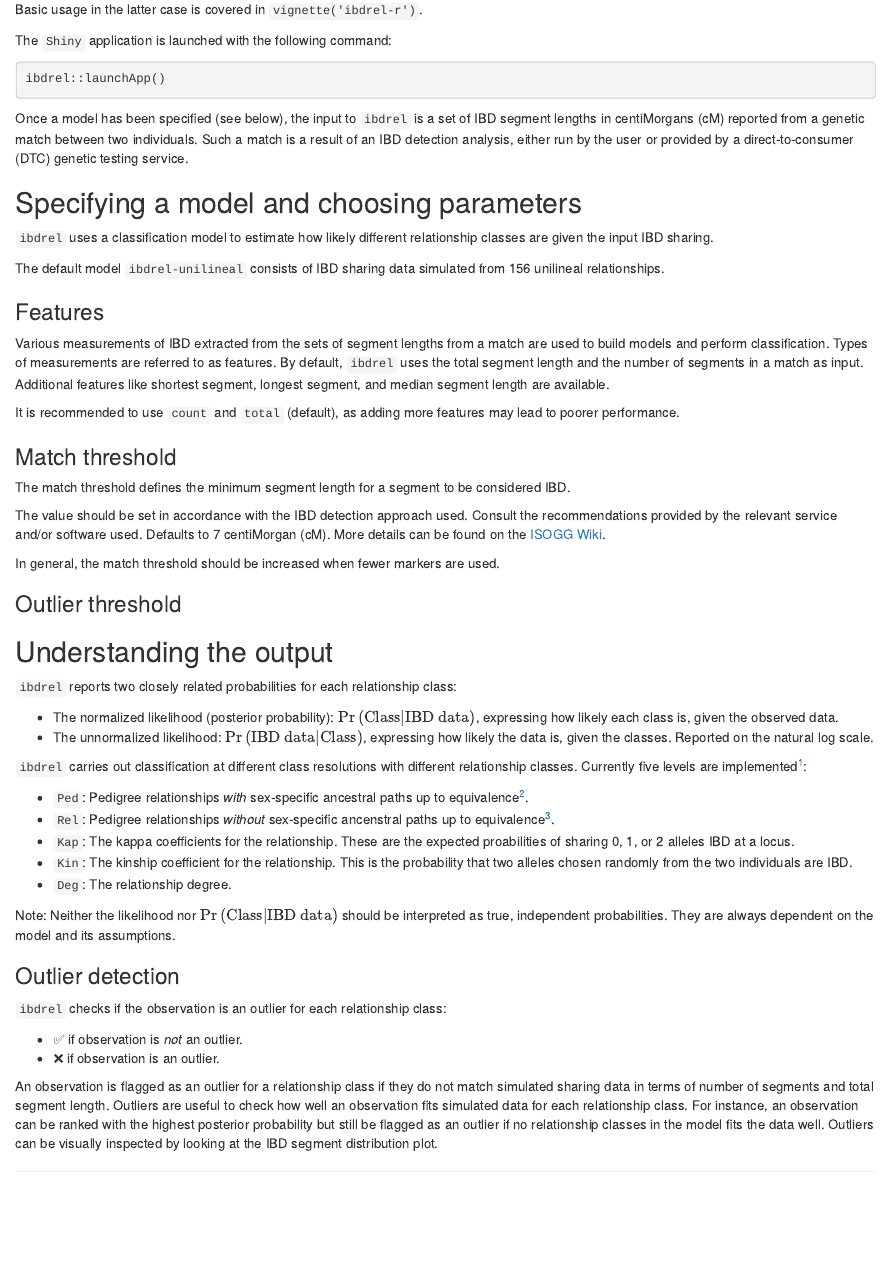
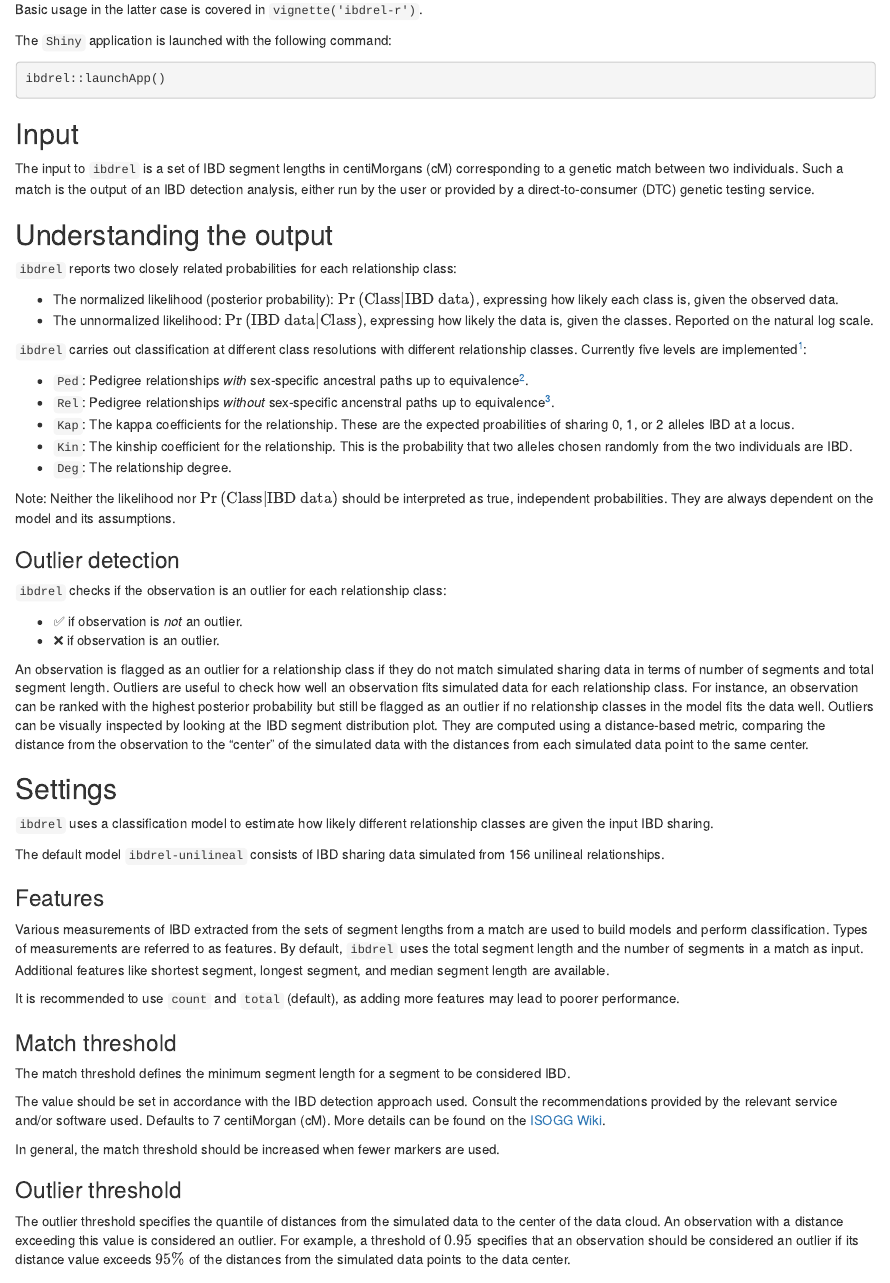
Before and after one commit to hnordto/ibdrel, an R Markdown document (vignettes/ibdrel.Rmd): the page in a window 1100 px wide, from 320 px down. Rendered offline with R 4.5, knitr and Pandoc, with nearby package versions.

Commit message:
Update package + docs

````diff
--- a/vignettes/ibdrel.Rmd
+++ b/vignettes/ibdrel.Rmd
@@ -34,32 +34,9 @@ The `Shiny` application is launched with the following command:
 ibdrel::launchApp()
 ```
 
-Once a model has been specified (see below), the input to `ibdrel` is a set of IBD segment lengths in centiMorgans (cM) reported from a genetic match between two individuals. Such a match is a result of an IBD detection analysis, either run by the user or provided by a direct-to-consumer (DTC) genetic testing service.
+## Input
 
-## Specifying a model and choosing parameters
-
-`ibdrel` uses a classification model to estimate how likely different relationship classes are given the input IBD sharing.
-
-The default model `ibdrel-unilineal` consists of IBD sharing data simulated from 156 unilineal relationships.
-
-### Features
-
-Various measurements of IBD extracted from the sets of segment lengths from a match are used to build  models and perform classification. Types of measurements are referred to as features. By default, `ibdrel` uses the total segment length and the number of segments in a match as input. Additional features like shortest segment, longest segment, and median segment length are available.
-
-It is recommended to use `count` and `total` (default), as adding more features may lead to poorer performance.
-
-### Match threshold
-
-The match threshold defines the minimum segment length for a segment to be considered IBD.
-
-The value should be set in accordance with the IBD detection approach used. Consult the recommendations provided by the relevant service and/or software used. Defaults to 7 centiMorgan (cM). More details can be found on the [ISOGG Wiki](https://isogg.org/wiki/Autosomal_DNA_match_thresholds).
-
-In general, the match threshold should be increased when fewer markers are used.
-
-### Outlier threshold
-
-
-
+The input to `ibdrel` is a set of IBD segment lengths in centiMorgans (cM) corresponding to a genetic match between two individuals. Such a match is the output of an IBD detection analysis, either run by the user or provided by a direct-to-consumer (DTC) genetic testing service.
 
 ## Understanding the output
 
@@ -87,4 +64,28 @@ Note: Neither the likelihood nor $\text{Pr}\left(\text{Class}|\text{IBD data}\ri
 - &#9989; if observation is *not* an outlier.
 - &#10060; if observation is an outlier.
 
-An observation is flagged as an outlier for a relationship class if they do not match simulated sharing data in terms of number of segments and total segment length. Outliers are useful to check how well an observation fits simulated data for each relationship class. For instance, an observation can be ranked with the highest posterior probability but still be flagged as an outlier if no relationship classes in the model fits the data well. Outliers can be visually inspected by looking at the IBD segment distribution plot.
+An observation is flagged as an outlier for a relationship class if they do not match simulated sharing data in terms of number of segments and total segment length. Outliers are useful to check how well an observation fits simulated data for each relationship class. For instance, an observation can be ranked with the highest posterior probability but still be flagged as an outlier if no relationship classes in the model fits the data well. Outliers can be visually inspected by looking at the IBD segment distribution plot. They are computed using a distance-based metric, comparing the distance from the observation to the "center" of the simulated data with the distances from each simulated data point to the same center.
+
+## Settings
+
+`ibdrel` uses a classification model to estimate how likely different relationship classes are given the input IBD sharing.
+
+The default model `ibdrel-unilineal` consists of IBD sharing data simulated from 156 unilineal relationships.
+
+### Features
+
+Various measurements of IBD extracted from the sets of segment lengths from a match are used to build  models and perform classification. Types of measurements are referred to as features. By default, `ibdrel` uses the total segment length and the number of segments in a match as input. Additional features like shortest segment, longest segment, and median segment length are available.
+
+It is recommended to use `count` and `total` (default), as adding more features may lead to poorer performance.
+
+### Match threshold
+
+The match threshold defines the minimum segment length for a segment to be considered IBD.
+
+The value should be set in accordance with the IBD detection approach used. Consult the recommendations provided by the relevant service and/or software used. Defaults to 7 centiMorgan (cM). More details can be found on the [ISOGG Wiki](https://isogg.org/wiki/Autosomal_DNA_match_thresholds).
+
+In general, the match threshold should be increased when fewer markers are used.
+
+### Outlier threshold
+
+The outlier threshold specifies the quantile of distances from the simulated data to the center of the data cloud. An observation with a distance exceeding this value is considered an outlier. For example, a threshold of $0.95$ specifies that an observation should be considered an outlier if its distance value exceeds $95\%$ of the distances from the simulated data points to the data center.
````
Also changed, not shown: vignettes/ibdrel-r.Rmd (+1 -1 lines), vignettes/technical-document.Rmd (+1 -3 lines), 5 other files.
